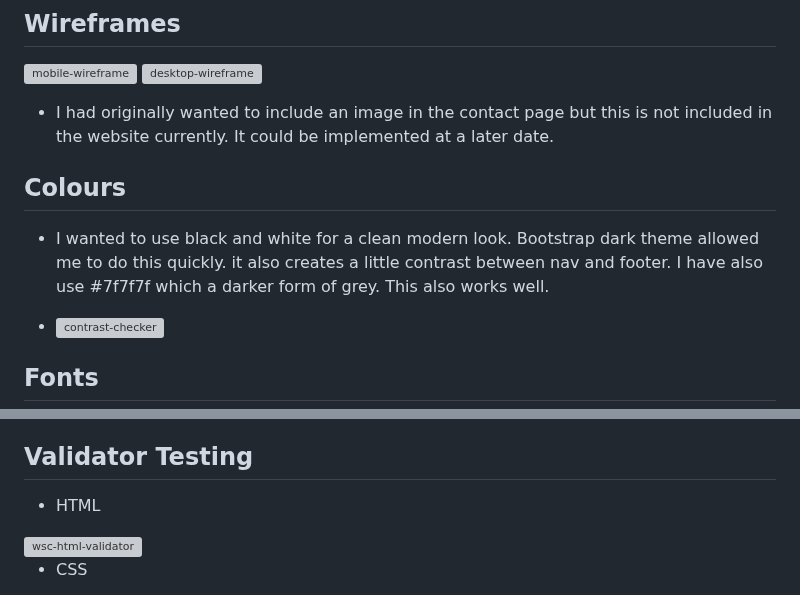
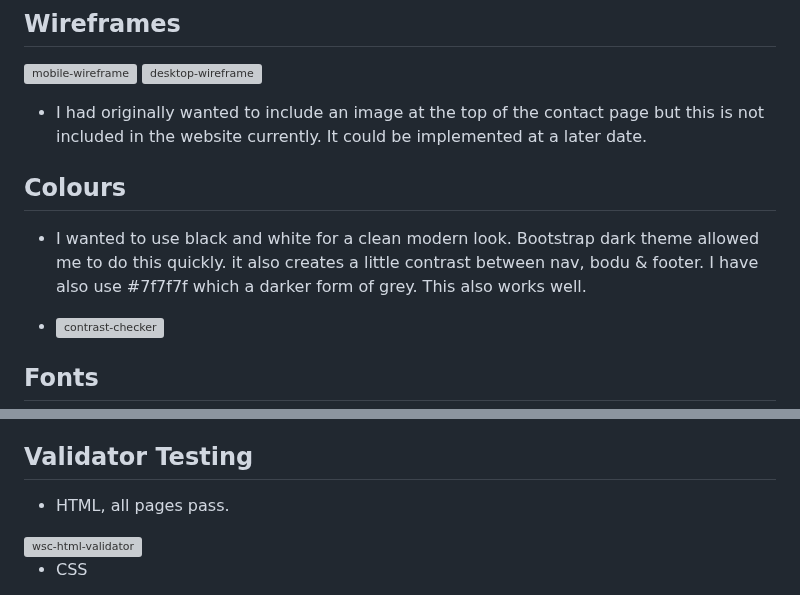
Before and after one commit to garethrogers2828/goodfellas, a Markdown page: README.md, 2 parts joined by grey strips. GitHub-like rendering; grey boxes are pictures that could not be loaded.

Commit message:
Spell check, minor grammar changes to README.md

```diff
--- a/README.md
+++ b/README.md
@@ -45,11 +45,11 @@ The business goals for GoodFellas are:
 ![mobile-wireframe](https://github.com/user-attachments/assets/4ddd2b2e-15e0-4bd3-9b7f-2319a1e51aba)
 ![desktop-wireframe](https://github.com/user-attachments/assets/0a34b75d-a895-47f6-a11e-fc6ad5e94fa0)
 
-- I had originally wanted to include an image in the contact page but this is not included in the website currently. It could be implemented at a later date.
+- I had originally wanted to include an image at the top of the contact page but this is not included in the website currently. It could be implemented at a later date.
 
 ## Colours
 
-- I wanted to use black and white for a clean modern look. Bootstrap dark theme allowed me to do this quickly. it also creates a little contrast between nav and footer. I have also use #7f7f7f which a darker form of grey. This also works well.
+- I wanted to use black and white for a clean modern look. Bootstrap dark theme allowed me to do this quickly. it also creates a little contrast between nav, bodu & footer. I have also use #7f7f7f which a darker form of grey. This also works well.
 
 - <img width="625" height="450" alt="contrast-checker" src="https://github.com/user-attachments/assets/32f9fe0f-0b83-4e77-80df-7b0c5fe990a3" />
 
@@ -127,7 +127,7 @@ The business goals for GoodFellas are:
 
 ## Validator Testing
 
-- HTML
+- HTML, all pages pass.
 
 <img width="1800" height="150" alt="wsc-html-validator" src="https://github.com/user-attachments/assets/443d87fe-c504-46a2-bea1-ac8d44f29c47" />
 
```
Also changed, not shown: other parts of README.md (+1 -1 lines).
